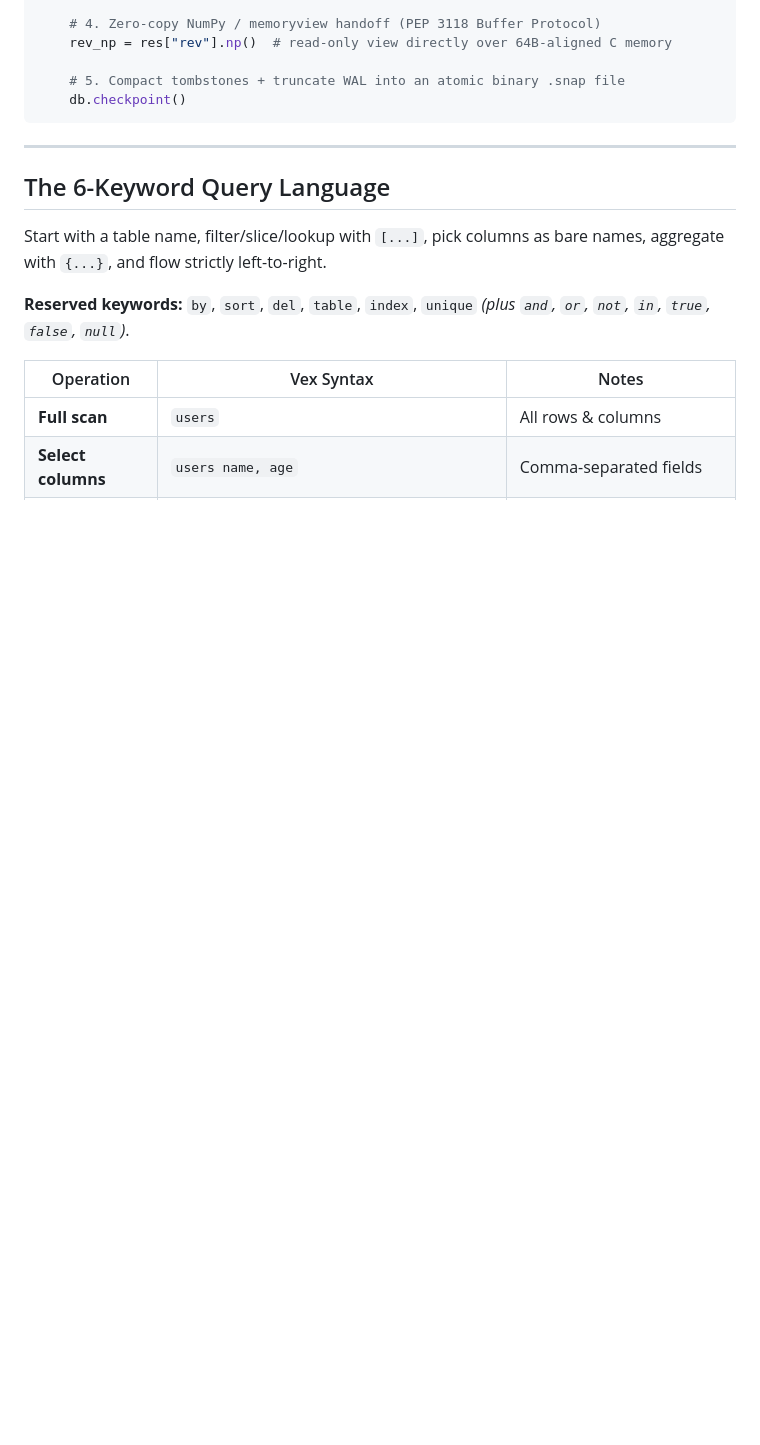
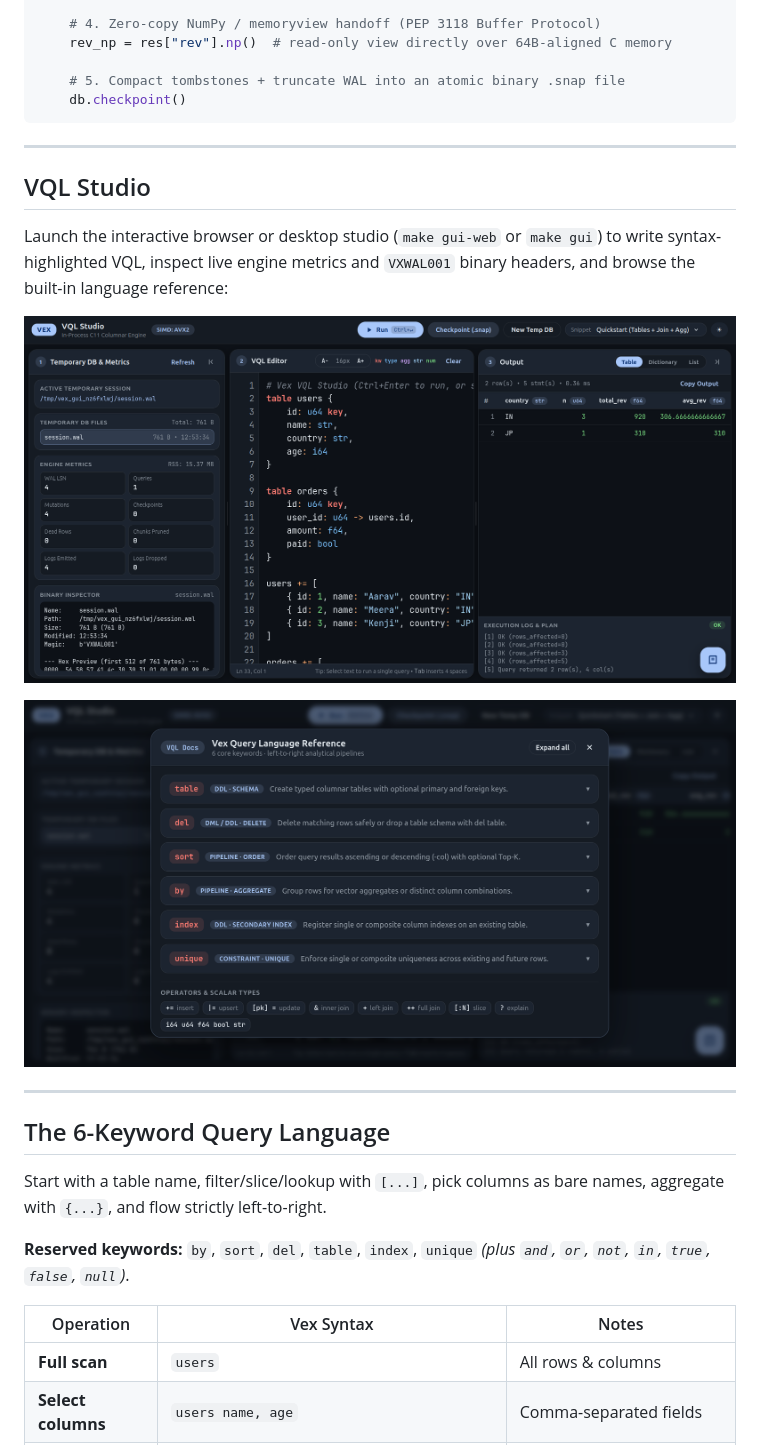
Before and after one commit to avisheksharmacoder/vex, a Markdown page: README.md, the part around the change. Rendered like a GitHub page; pictures changed too: images/Vex studio.png (added), images/vex studio docs.png (added); blank space fills up the shorter version.

Commit message:
Add Studio images.

````diff
--- a/README.md
+++ b/README.md
@@ -46,6 +46,16 @@ with vex.open("app.wal", workers=4, fsync=True) as db:
     # 5. Compact tombstones + truncate WAL into an atomic binary .snap file
     db.checkpoint()
 ```
+
+---
+
+## VQL Studio
+
+Launch the interactive browser or desktop studio (`make gui-web` or `make gui`) to write syntax-highlighted VQL, inspect live engine metrics and `VXWAL001` binary headers, and browse the built-in language reference:
+
+![Vex VQL Studio showing VQL editor, live engine metrics, WAL hex inspector, and query output](images/Vex%20studio.png)
+
+![Built-in Vex Query Language Reference inside VQL Studio](images/vex%20studio%20docs.png)
 
 ---
 
````
